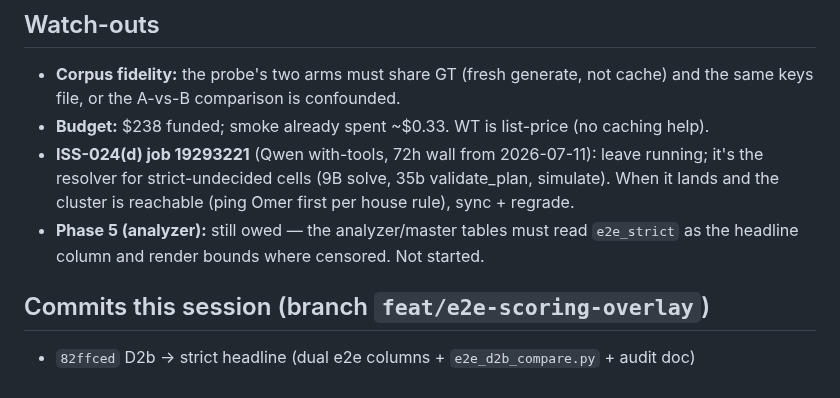
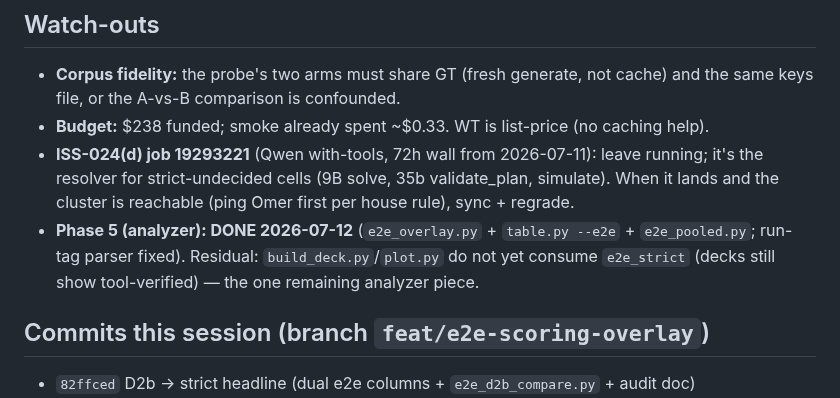
Before and after one commit to SPL-BGU/pddl-copilot-experiments, a Markdown page: development/frontier_rerun_handoff.md, the part around the change. GitHub-like rendering.

Commit message:
docs(handoff): Phase 5 DONE (residual = build_deck/plot e2e_strict plumbing), close stale status

```diff
--- a/development/frontier_rerun_handoff.md
+++ b/development/frontier_rerun_handoff.md
@@ -187,8 +187,9 @@ python tools/frontier_ab_compare.py --a .local/frontier/a_probe/trials.jsonl \
 - **ISS-024(d) job 19293221** (Qwen with-tools, 72h wall from 2026-07-11): leave running;
   it's the resolver for strict-undecided cells (9B solve, 35b validate_plan, simulate). When
   it lands and the cluster is reachable (ping Omer first per house rule), sync + regrade.
-- **Phase 5 (analyzer):** still owed — the analyzer/master tables must read `e2e_strict` as
-  the headline column and render bounds where censored. Not started.
+- **Phase 5 (analyzer): DONE 2026-07-12** (`e2e_overlay.py` + `table.py --e2e` +
+  `e2e_pooled.py`; run-tag parser fixed). Residual: `build_deck.py`/`plot.py` do not yet
+  consume `e2e_strict` (decks still show tool-verified) — the one remaining analyzer piece.
 
 ## Commits this session (branch `feat/e2e-scoring-overlay`)
 
```
